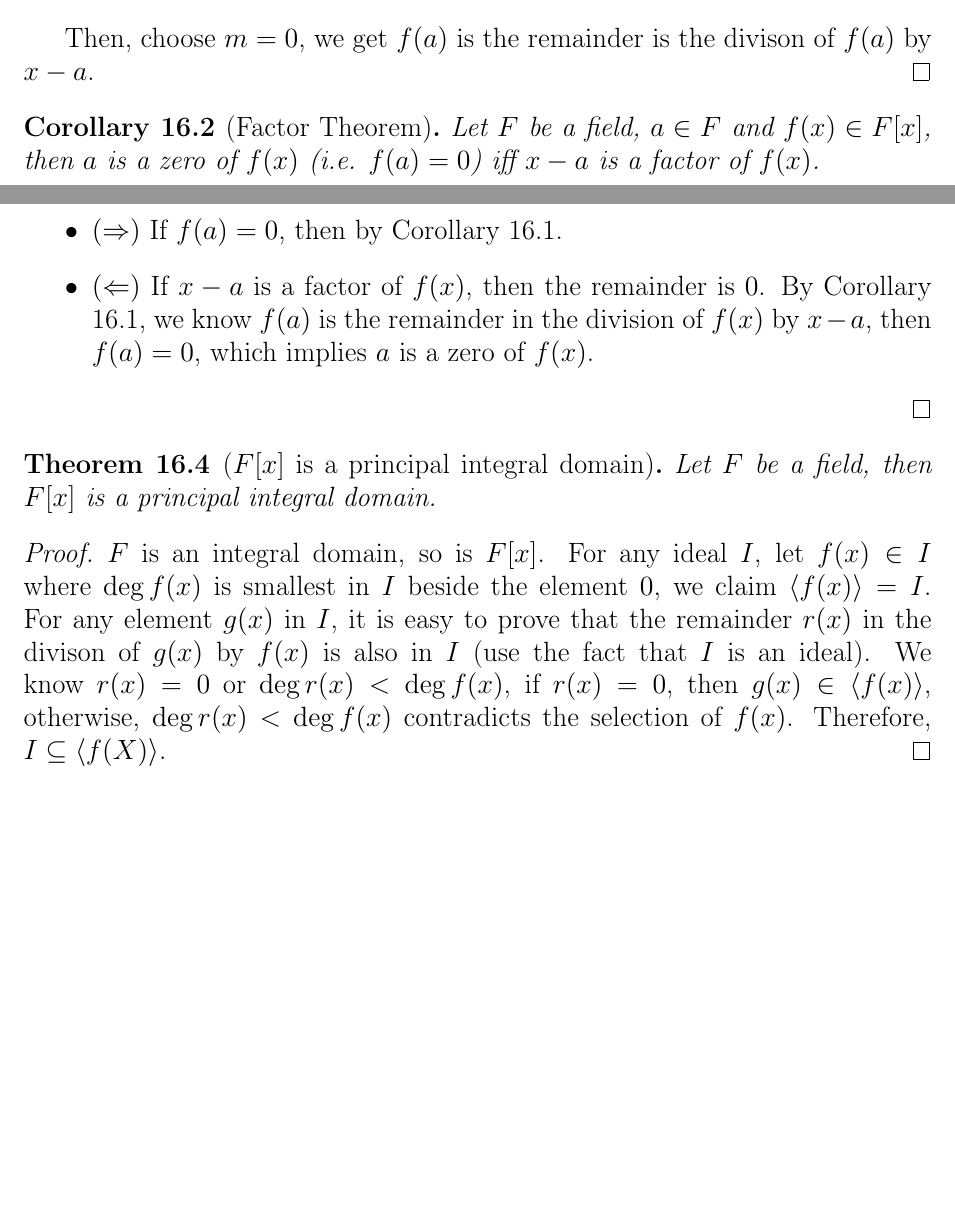
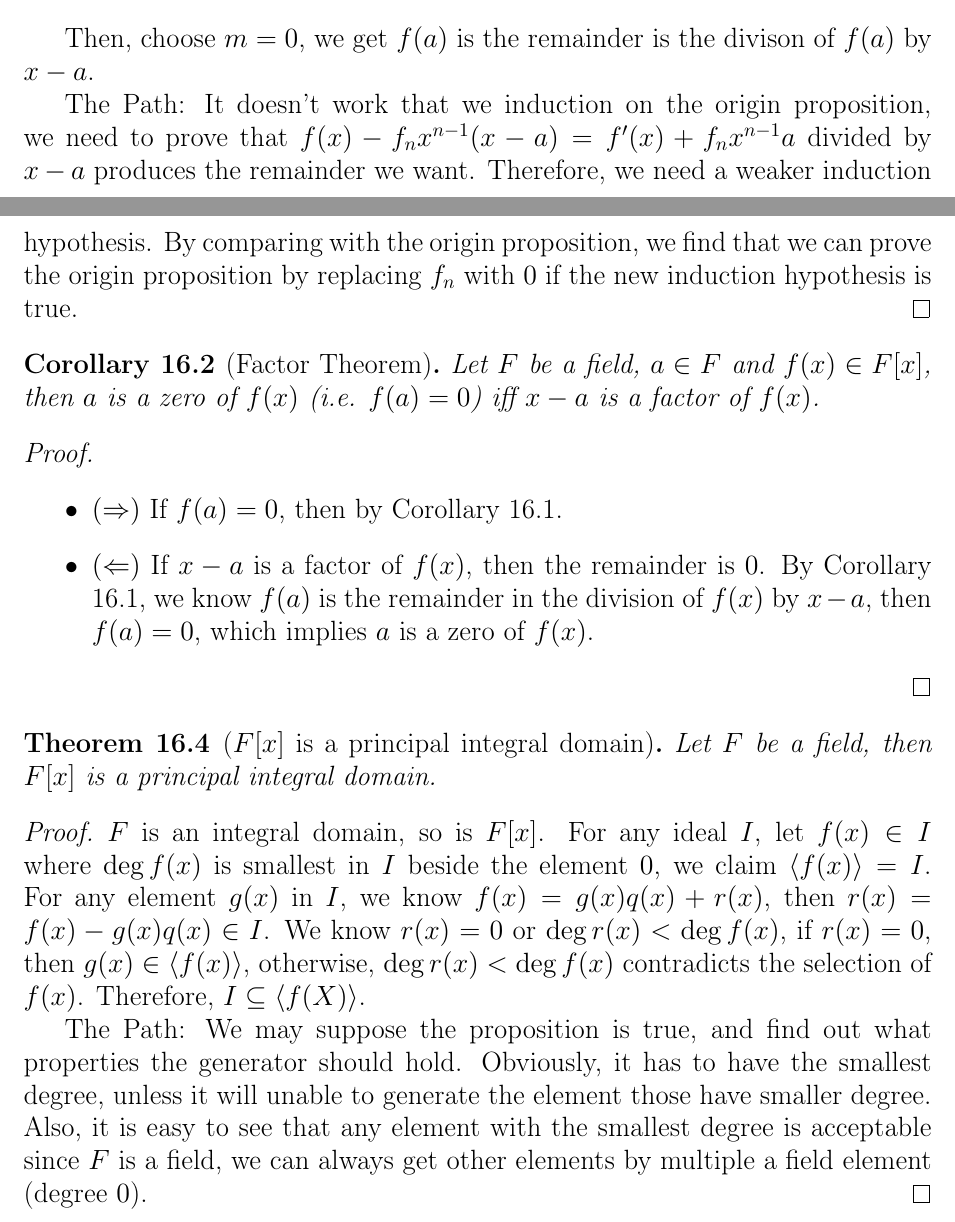
Before and after one commit to HoshinoTented/AbstractAlgebra, a LaTeX document (Chapters/Chapter16.tex): two parts of pages 1 and 2 of 2, joined at a grey line, cut so that both start at the same text, the shorter picture padded with empty space. Compiled offline with pdfLaTeX.

Commit message:
add some path

```diff
--- a/Chapters/Chapter16.tex
+++ b/Chapters/Chapter16.tex
@@ -57,6 +57,14 @@
   \end{itemize}
 
   Then, choose $m = 0$, we get $f(a)$ is the remainder is the divison of $f(a)$ by $x - a$.
+
+  The Path: It doesn't work that we induction on the origin proposition,
+  we need to prove that
+  $f(x) - f_n x^{n - 1} (x - a) = f^\prime(x) + f_n x^{n - 1} a$
+  divided by $x - a$ produces the remainder we want.
+  Therefore, we need a weaker induction hypothesis. By comparing with the origin proposition,
+  we find that we can prove the origin proposition by replacing $f_n$ with $0$ if the new induction hypothesis
+  is true.
 \end{proof}
 
 \begin{corollary}[Factor Theorem]
@@ -81,12 +89,17 @@
 \begin{proof}
   $F$ is an integral domain, so is $\poly{F}$.
   For any ideal $I$, let $f(x) \in I$ where $\deg f(x)$ is smallest in $I$ beside the element $0$,
-  we claim $\cyc{f(x)} = I$. For any element $g(x)$ in $I$, it is easy to prove that
-  the remainder $r(x)$ in the divison of $g(x)$ by $f(x)$ is also in $I$
-  (use the fact that $I$ is an ideal).
+  we claim $\cyc{f(x)} = I$. For any element $g(x)$ in $I$, we know $f(x) = g(x)q(x) + r(x)$,
+  then $r(x) = f(x) - g(x)q(x) \in I$.
   We know $r(x) = 0$ or $\deg r(x) < \deg f(x)$, if $r(x) = 0$, then $g(x) \in \cyc{f(x)}$,
   otherwise, $\deg r(x) < \deg f(x)$ contradicts the selection of $f(x)$.
   Therefore, $I \subseteq \cyc{f(X)}$.
+
+  The Path: We may suppose the proposition is true, and find out what properties
+  the generator should hold. Obviously, it has to have the smallest degree, unless
+  it will unable to generate the element those have smaller degree. Also, it is
+  easy to see that any element with the smallest degree is acceptable since $F$ is a field,
+  we can always get other elements by multiple a field element (degree $0$).
 \end{proof}
 
 \end{document}
```
Also changed, not shown: Chapters/Chapter16.pdf.
